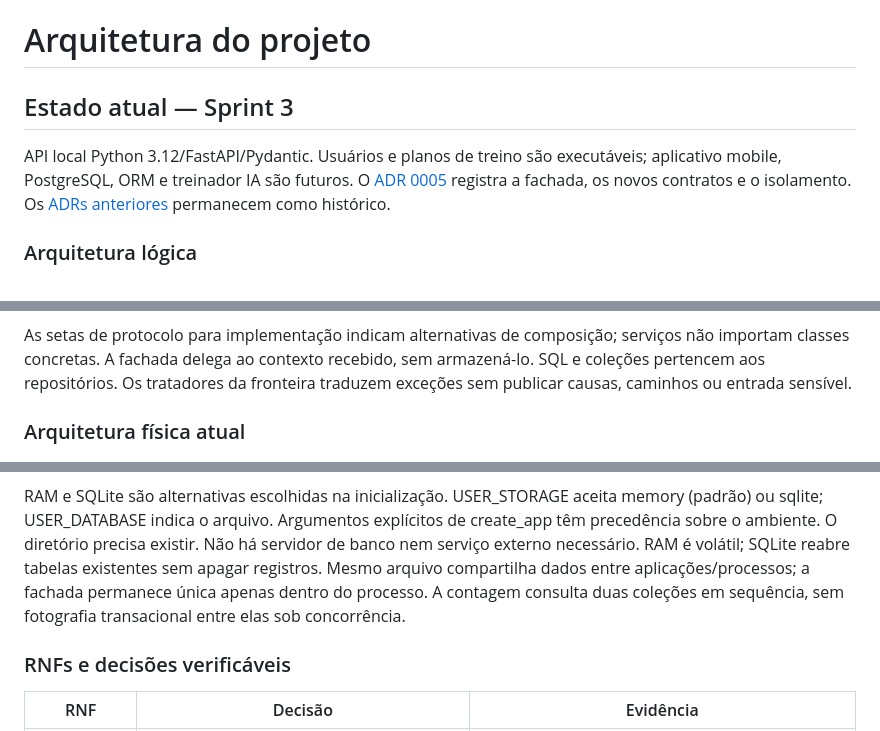
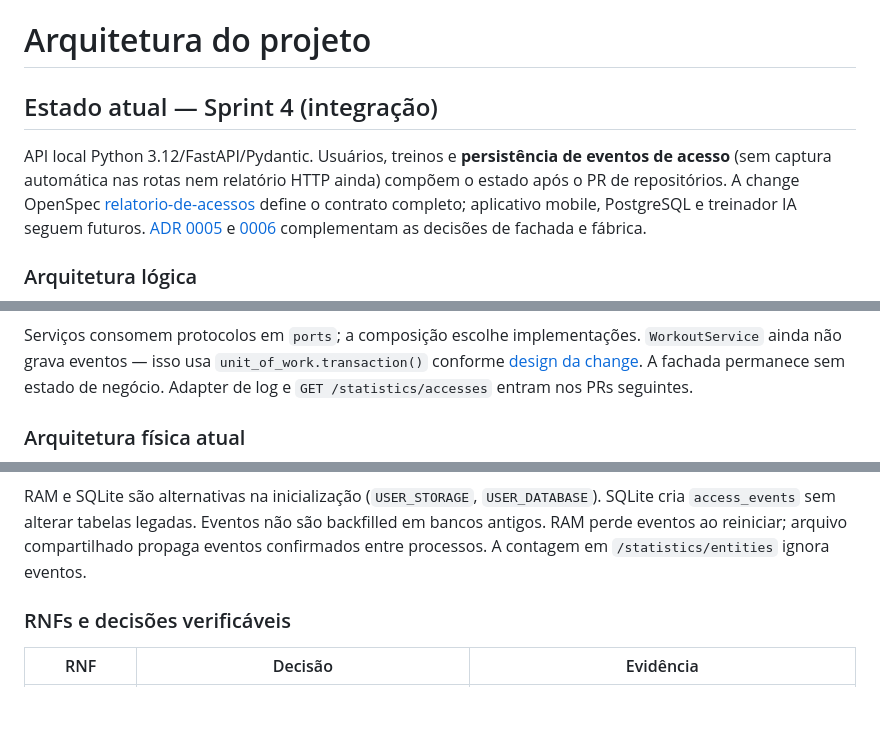
Before and after one commit to Miguelqfs/training-platform, a Markdown page: docs/arquitetura.md, 3 parts joined by grey strips. Drawn GitHub-style; blank space fills up the shorter version.

````diff
--- a/docs/arquitetura.md
+++ b/docs/arquitetura.md
@@ -1,11 +1,14 @@
 # Arquitetura do projeto
 
-## Estado atual — Sprint 3
+## Estado atual — Sprint 4 (integração)
 
-API local Python 3.12/FastAPI/Pydantic. Usuários e planos de treino são
-executáveis; aplicativo mobile, PostgreSQL, ORM e treinador IA são futuros.
-O [ADR 0005](adr/0005-treinos-fachada.md) registra a fachada, os novos contratos
-e o isolamento. Os [ADRs anteriores](adr/) permanecem como histórico.
+API local Python 3.12/FastAPI/Pydantic. Usuários, treinos e **persistência de
+eventos de acesso** (sem captura automática nas rotas nem relatório HTTP ainda)
+compõem o estado após o PR de repositórios. A change OpenSpec
+[relatorio-de-acessos](../openspec/changes/relatorio-de-acessos/proposal.md)
+define o contrato completo; aplicativo mobile, PostgreSQL e treinador IA seguem
+futuros. [ADR 0005](adr/0005-treinos-fachada.md) e [0006](adr/0006-repository-factory.md)
+complementam as decisões de fachada e fábrica.
 
 ### Arquitetura lógica
 
@@ -30,9 +45,10 @@ flowchart TD
 ```
 
-As setas de protocolo para implementação indicam alternativas de composição;
-serviços não importam classes concretas. A fachada delega ao contexto recebido,
-sem armazená-lo. SQL e coleções pertencem aos repositórios. Os tratadores da
-fronteira traduzem exceções sem publicar causas, caminhos ou entrada sensível.
+Serviços consomem protocolos em `ports`; a composição escolhe implementações.
+`WorkoutService` ainda não grava eventos — isso usa `unit_of_work.transaction()`
+conforme [design da change](../openspec/changes/relatorio-de-acessos/design.md).
+A fachada permanece sem estado de negócio. Adapter de log e `GET
+/statistics/accesses` entram nos PRs seguintes.
 
 ### Arquitetura física atual
 
@@ -44,13 +60,10 @@ flowchart LR
 ```
 
-RAM e SQLite são alternativas escolhidas na inicialização. USER_STORAGE aceita
-memory (padrão) ou sqlite; USER_DATABASE indica o arquivo. Argumentos explícitos
-de create_app têm precedência sobre o ambiente. O diretório precisa existir.
-Não há servidor de banco nem serviço externo necessário. RAM é volátil; SQLite
-reabre tabelas existentes sem apagar registros. Mesmo arquivo compartilha dados
-entre aplicações/processos; a fachada permanece única apenas dentro do processo.
-A contagem consulta duas coleções em sequência, sem fotografia transacional
-entre elas sob concorrência.
+RAM e SQLite são alternativas na inicialização (`USER_STORAGE`, `USER_DATABASE`).
+SQLite cria `access_events` sem alterar tabelas legadas. Eventos não são
+backfilled em bancos antigos. RAM perde eventos ao reiniciar; arquivo
+compartilhado propaga eventos confirmados entre processos. A contagem em
+`/statistics/entities` ignora eventos.
 
 ### RNFs e decisões verificáveis
 
````
Also changed, not shown: other parts of docs/arquitetura.md (+24 -12 lines), docs/08-projeto.md (+32 -29 lines), docs/diagramas/diagrama-de-classes.png, 4 other files.
